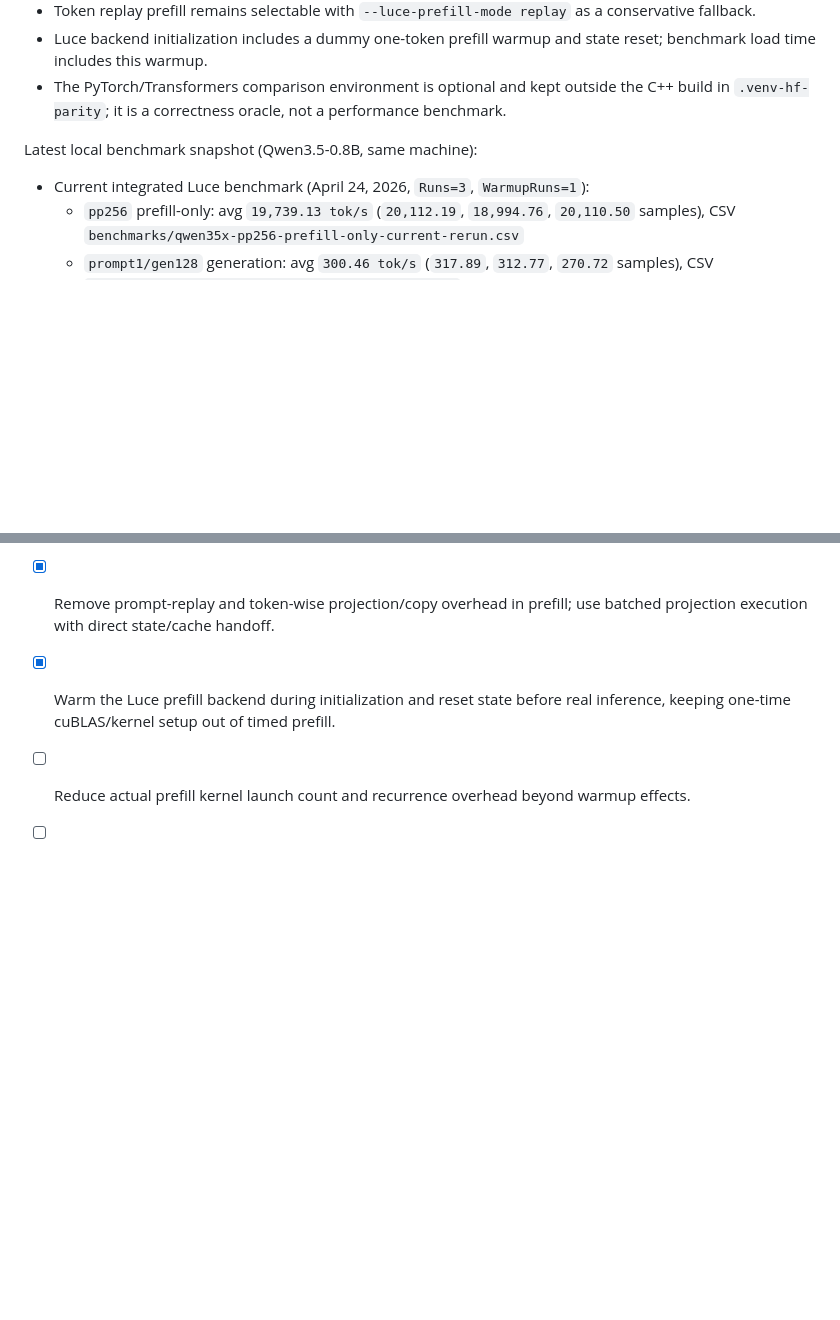
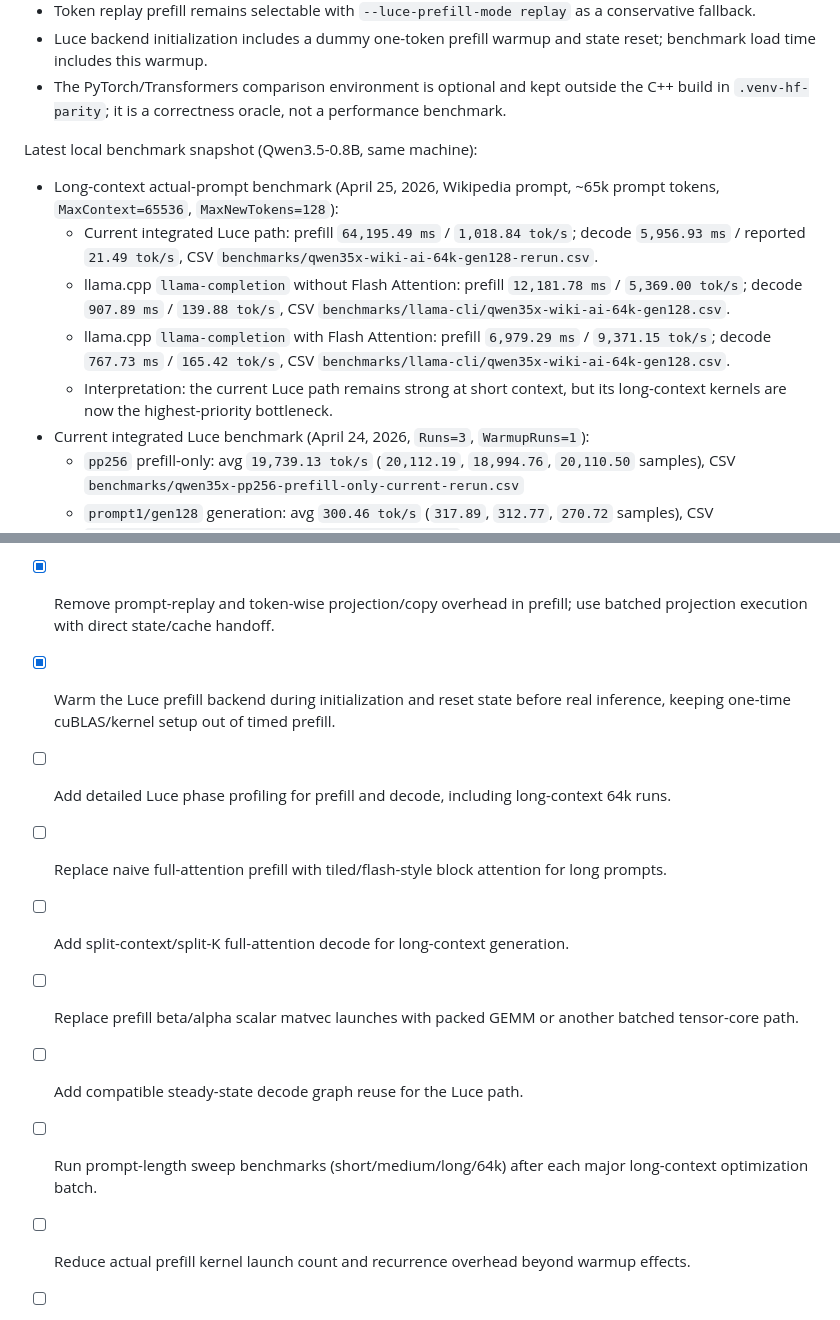
Before and after one commit to Danmoreng/qwen35x, a Markdown page: docs/development_plan.md, 2 parts joined by grey strips. Drawn GitHub-style; blank space fills up the shorter version.

```diff
--- a/docs/development_plan.md
+++ b/docs/development_plan.md
@@ -32,6 +32,11 @@ Current known constraints:
 - The PyTorch/Transformers comparison environment is optional and kept outside the C++ build in `.venv-hf-parity`; it is a correctness oracle, not a performance benchmark.
 
 Latest local benchmark snapshot (Qwen3.5-0.8B, same machine):
+- Long-context actual-prompt benchmark (April 25, 2026, Wikipedia prompt, ~65k prompt tokens, `MaxContext=65536`, `MaxNewTokens=128`):
+  - Current integrated Luce path: prefill `64,195.49 ms` / `1,018.84 tok/s`; decode `5,956.93 ms` / reported `21.49 tok/s`, CSV `benchmarks/qwen35x-wiki-ai-64k-gen128-rerun.csv`.
+  - llama.cpp `llama-completion` without Flash Attention: prefill `12,181.78 ms` / `5,369.00 tok/s`; decode `907.89 ms` / `139.88 tok/s`, CSV `benchmarks/llama-cli/qwen35x-wiki-ai-64k-gen128.csv`.
+  - llama.cpp `llama-completion` with Flash Attention: prefill `6,979.29 ms` / `9,371.15 tok/s`; decode `767.73 ms` / `165.42 tok/s`, CSV `benchmarks/llama-cli/qwen35x-wiki-ai-64k-gen128.csv`.
+  - Interpretation: the current Luce path remains strong at short context, but its long-context kernels are now the highest-priority bottleneck.
 - Current integrated Luce benchmark (April 24, 2026, `Runs=3`, `WarmupRuns=1`):
   - `pp256` prefill-only: avg `19,739.13 tok/s` (`20,112.19`, `18,994.76`, `20,110.50` samples), CSV `benchmarks/qwen35x-pp256-prefill-only-current-rerun.csv`
   - `prompt1/gen128` generation: avg `300.46 tok/s` (`317.89`, `312.77`, `270.72` samples), CSV `benchmarks/qwen35x-tg-prompt1-current-rerun.csv`
@@ -239,6 +290,12 @@ Validation policy for each new size:
   Current status: `--luce-prefill-mode batched` is the default after sampler/cache-stride fixes, batched recurrence work, and CPU/GPU parity validation.
 - [x] Remove prompt-replay and token-wise projection/copy overhead in prefill; use batched projection execution with direct state/cache handoff.
 - [x] Warm the Luce prefill backend during initialization and reset state before real inference, keeping one-time cuBLAS/kernel setup out of timed prefill.
+- [ ] Add detailed Luce phase profiling for prefill and decode, including long-context 64k runs.
+- [ ] Replace naive full-attention prefill with tiled/flash-style block attention for long prompts.
+- [ ] Add split-context/split-K full-attention decode for long-context generation.
+- [ ] Replace prefill beta/alpha scalar matvec launches with packed GEMM or another batched tensor-core path.
+- [ ] Add compatible steady-state decode graph reuse for the Luce path.
+- [ ] Run prompt-length sweep benchmarks (short/medium/long/64k) after each major long-context optimization batch.
 - [ ] Reduce actual prefill kernel launch count and recurrence overhead beyond warmup effects.
 - [ ] Add a Luce model descriptor derived from `ModelProfile`/HF config and pass it through `LuceDecodeBackendConfig`.
 - [ ] Replace Luce-side 0.8B allocation sizes with descriptor-derived sizes while keeping the current 0.8B kernel as the only enabled compiled variant.
```
Also changed, not shown: other parts of docs/development_plan.md (+56 -11 lines).
